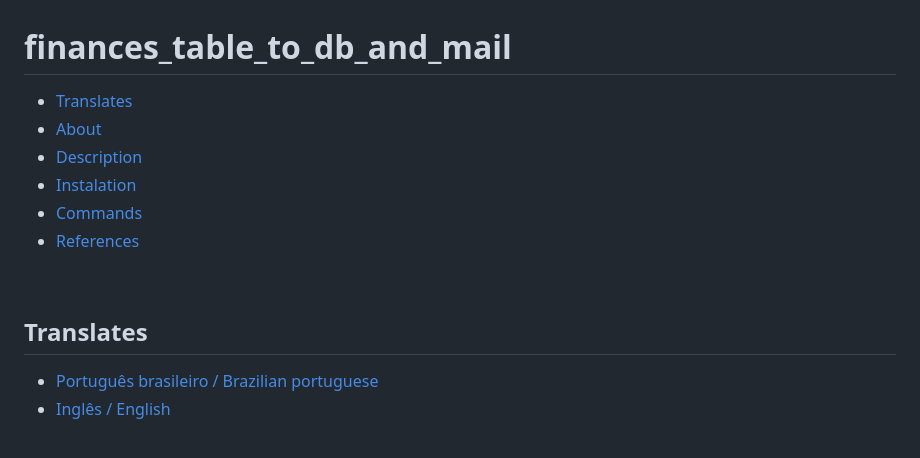
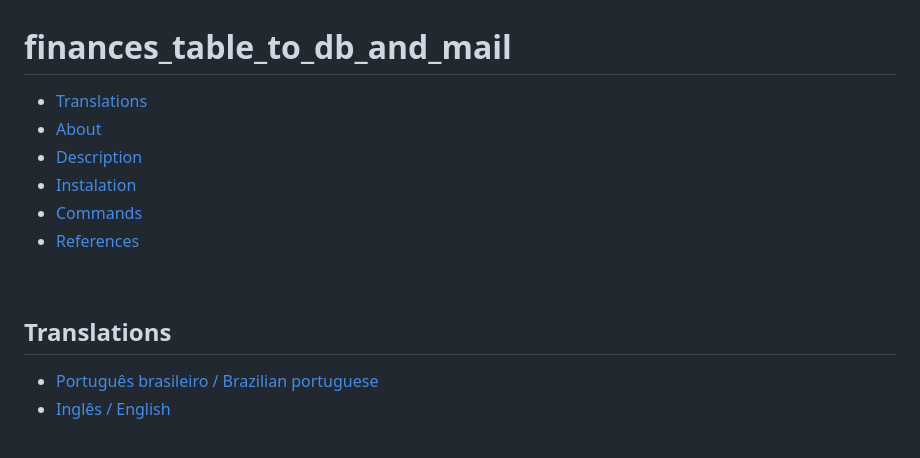
Before and after one commit to AndreKuratomi/finances_mail_invoices_and_bills, a Markdown page: .multilingual_readmes/README_en-uk.md, the part around the change. Rendered like a GitHub page.

```diff
--- a/.multilingual_readmes/README_en-uk.md
+++ b/.multilingual_readmes/README_en-uk.md
@@ -1,6 +1,6 @@
 # finances_table_to_db_and_mail
 
-- [Translates](#translates)
+- [Translations](#translations)
 - [About](#About)
 - [Description](#Description)
 - [Instalation](#instalation)
@@ -9,7 +9,7 @@
 
 <br>
 
-## Translates
+## Translations
 
 - [Português brasileiro / Brazilian portuguese](https://github.com/AndreKuratomi/notas_fiscais_financeiro)
 - [Inglês / English](./README_en-uk.md)
```
